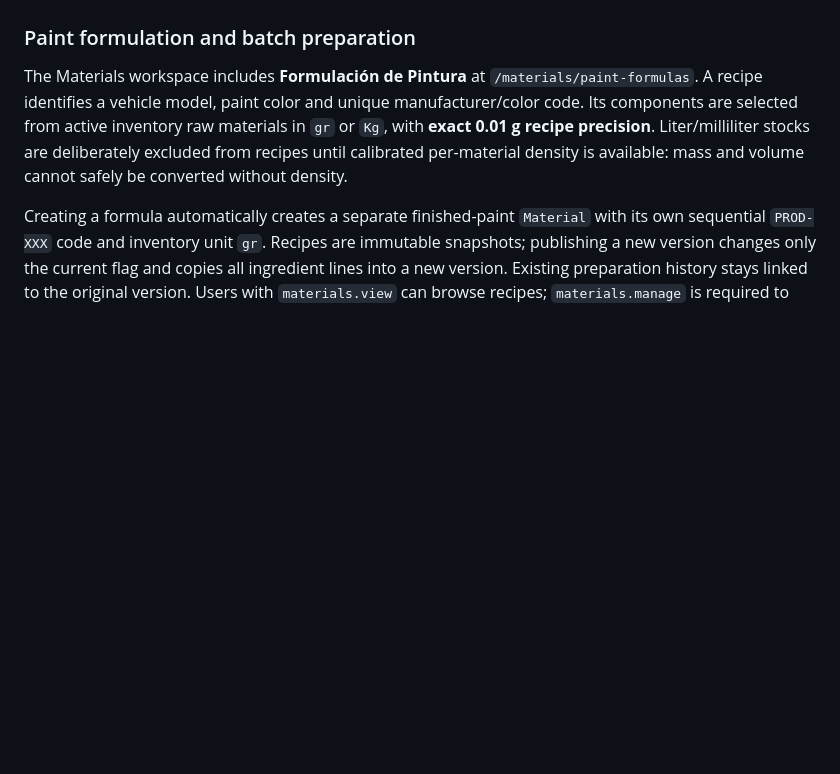
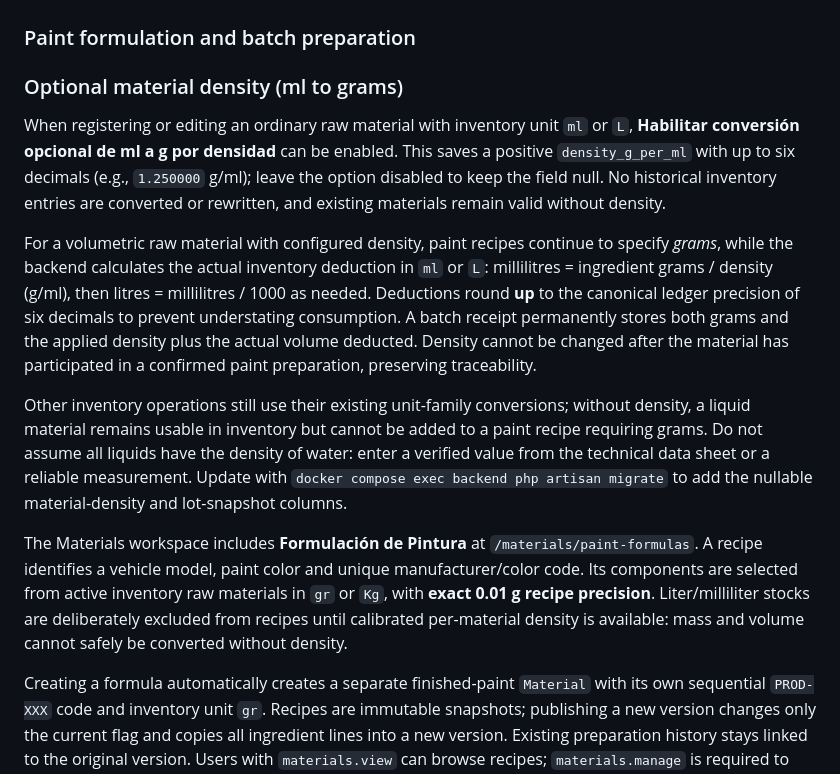
Before and after one commit to Chris34524/foton-detailing-paint, a Markdown page: README.md, the part around the change. GitHub-like rendering; blank space fills up the shorter version.

Commit message:
docs(materials): explain optional density, mass-volume conversion and batch history safeguards

```diff
--- a/README.md
+++ b/README.md
@@ -207,6 +207,14 @@ New Work Orders snapshot the configured sequence into `WorkOrderProcessStep`, pr
 
 ### Paint formulation and batch preparation
 
+### Optional material density (ml to grams)
+
+When registering or editing an ordinary raw material with inventory unit `ml` or `L`, **Habilitar conversión opcional de ml a g por densidad** can be enabled. This saves a positive `density_g_per_ml` with up to six decimals (e.g., `1.250000` g/ml); leave the option disabled to keep the field null. No historical inventory entries are converted or rewritten, and existing materials remain valid without density.
+
+For a volumetric raw material with configured density, paint recipes continue to specify *grams*, while the backend calculates the actual inventory deduction in `ml` or `L`: millilitres = ingredient grams / density (g/ml), then litres = millilitres / 1000 as needed. Deductions round **up** to the canonical ledger precision of six decimals to prevent understating consumption. A batch receipt permanently stores both grams and the applied density plus the actual volume deducted. Density cannot be changed after the material has participated in a confirmed paint preparation, preserving traceability.
+
+Other inventory operations still use their existing unit-family conversions; without density, a liquid material remains usable in inventory but cannot be added to a paint recipe requiring grams. Do not assume all liquids have the density of water: enter a verified value from the technical data sheet or a reliable measurement. Update with `docker compose exec backend php artisan migrate` to add the nullable material-density and lot-snapshot columns.
+
 The Materials workspace includes **Formulación de Pintura** at `/materials/paint-formulas`. A recipe identifies a vehicle model, paint color and unique manufacturer/color code. Its components are selected from active inventory raw materials in `gr` or `Kg`, with **exact 0.01 g recipe precision**. Liter/milliliter stocks are deliberately excluded from recipes until calibrated per-material density is available: mass and volume cannot safely be converted without density.
 
 Creating a formula automatically creates a separate finished-paint `Material` with its own sequential `PROD-XXX` code and inventory unit `gr`. Recipes are immutable snapshots; publishing a new version changes only the current flag and copies all ingredient lines into a new version. Existing preparation history stays linked to the original version. Users with `materials.view` can browse recipes; `materials.manage` is required to create versions or prepare batches.
```
